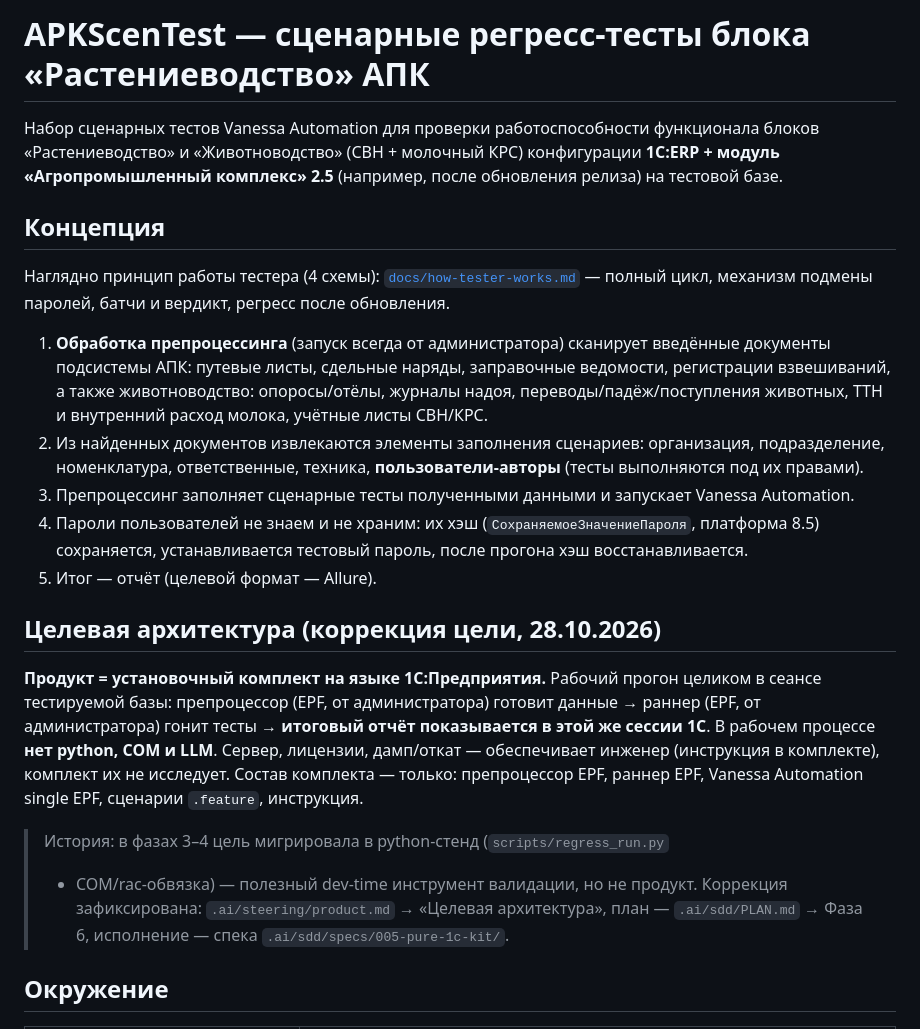
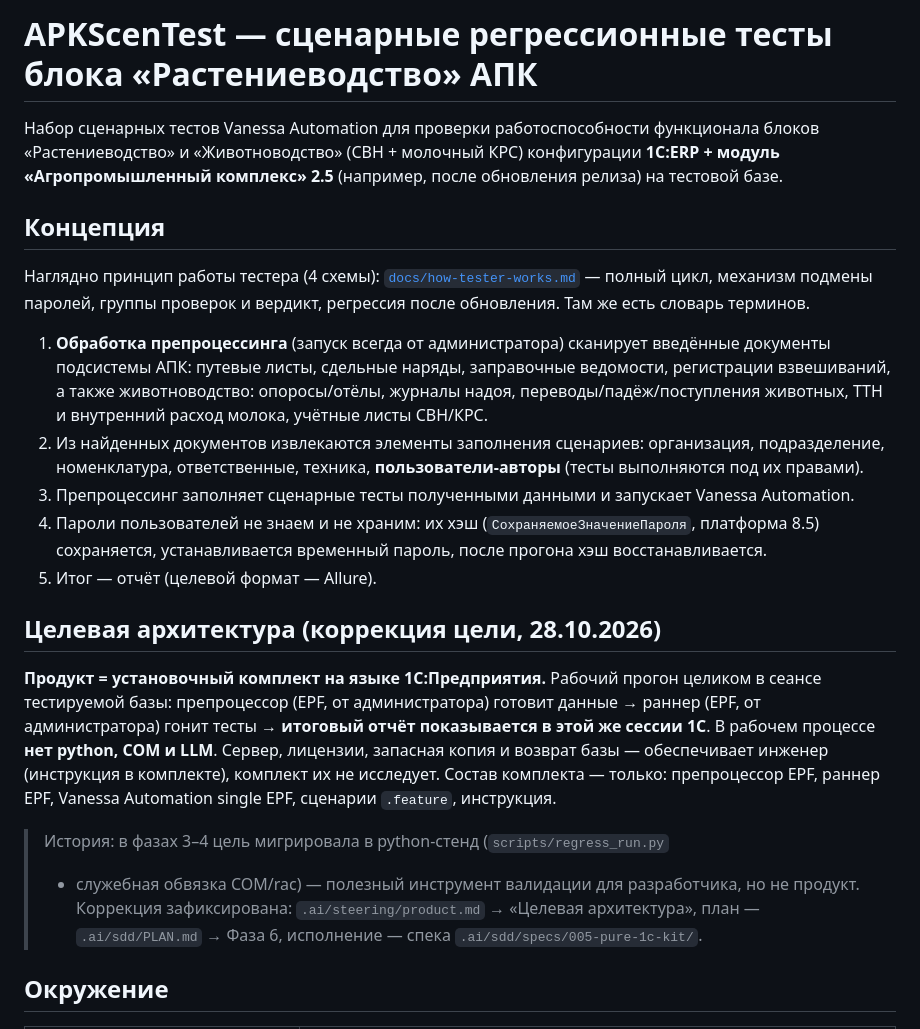
Before and after one commit to redokov/APKScenTest, a Markdown page: README.md, the part around the change printed below. Drawn GitHub-style.

```diff
--- a/README.md
+++ b/README.md
@@ -1,4 +1,4 @@
-# APKScenTest — сценарные регресс-тесты блока «Растениеводство» АПК
+# APKScenTest — сценарные регрессионные тесты блока «Растениеводство» АПК
 
 Набор сценарных тестов Vanessa Automation для проверки работоспособности
 функционала блоков «Растениеводство» и «Животноводство»
@@ -8,7 +8,8 @@
 ## Концепция
 
 Наглядно принцип работы тестера (4 схемы): [`docs/how-tester-works.md`](docs/how-tester-works.md)
-— полный цикл, механизм подмены паролей, батчи и вердикт, регресс после обновления.
+— полный цикл, механизм подмены паролей, группы проверок и вердикт,
+регрессия после обновления. Там же есть словарь терминов.
 
 1. **Обработка препроцессинга** (запуск всегда от администратора) сканирует
    введённые документы подсистемы АПК: путевые листы, сдельные наряды,
@@ -22,7 +23,7 @@
    Vanessa Automation.
 4. Пароли пользователей не знаем и не храним: их хэш
    (`СохраняемоеЗначениеПароля`, платформа 8.5) сохраняется, устанавливается
-   тестовый пароль, после прогона хэш восстанавливается.
+   временный пароль, после прогона хэш восстанавливается.
 5. Итог — отчёт (целевой формат — Allure).
 
 ## Целевая архитектура (коррекция цели, 28.10.2026)
@@ -31,16 +32,17 @@
 прогон целиком в сеансе тестируемой базы: препроцессор (EPF, от
 администратора) готовит данные → раннер (EPF, от администратора) гонит
 тесты → **итоговый отчёт показывается в этой же сессии 1С**. В рабочем
-процессе **нет python, COM и LLM**. Сервер, лицензии, дамп/откат —
-обеспечивает инженер (инструкция в комплекте), комплект их не
-исследует. Состав комплекта — только: препроцессор EPF, раннер EPF,
+процессе **нет python, COM и LLM**. Сервер, лицензии, запасная копия и
+возврат базы — обеспечивает инженер (инструкция в комплекте), комплект
+их не исследует. Состав комплекта — только: препроцессор EPF, раннер EPF,
 Vanessa Automation single EPF, сценарии `.feature`, инструкция.
 
 > История: в фазах 3–4 цель мигрировала в python-стенд (`scripts/regress_run.py`
-> + COM/rac-обвязка) — полезный dev-time инструмент валидации, но не
-> продукт. Коррекция зафиксирована: `.ai/steering/product.md` →
-> «Целевая архитектура», план — `.ai/sdd/PLAN.md` → Фаза 6, исполнение —
-> спека `.ai/sdd/specs/005-pure-1c-kit/`.
+> + служебная обвязка COM/rac) — полезный инструмент валидации для
+> разработчика, но не продукт. Коррекция зафиксирована:
+> `.ai/steering/product.md` → «Целевая архитектура», план —
+> `.ai/sdd/PLAN.md` → Фаза 6, исполнение — спека
+> `.ai/sdd/specs/005-pure-1c-kit/`.
 
 ## Окружение
 
```
Also changed, not shown: other parts of README.md (+13 -12 lines), docs/how-tester-works.md (+56 -31 lines), docs/manual-start-and-new-base.md (+10 -2 lines), docs/diagrams/TesterBatches.png, docs/diagrams/TesterPasswords.png, docs/diagrams/TesterPipeline.png, docs/diagrams/TesterRegression.png, 1 other file.
